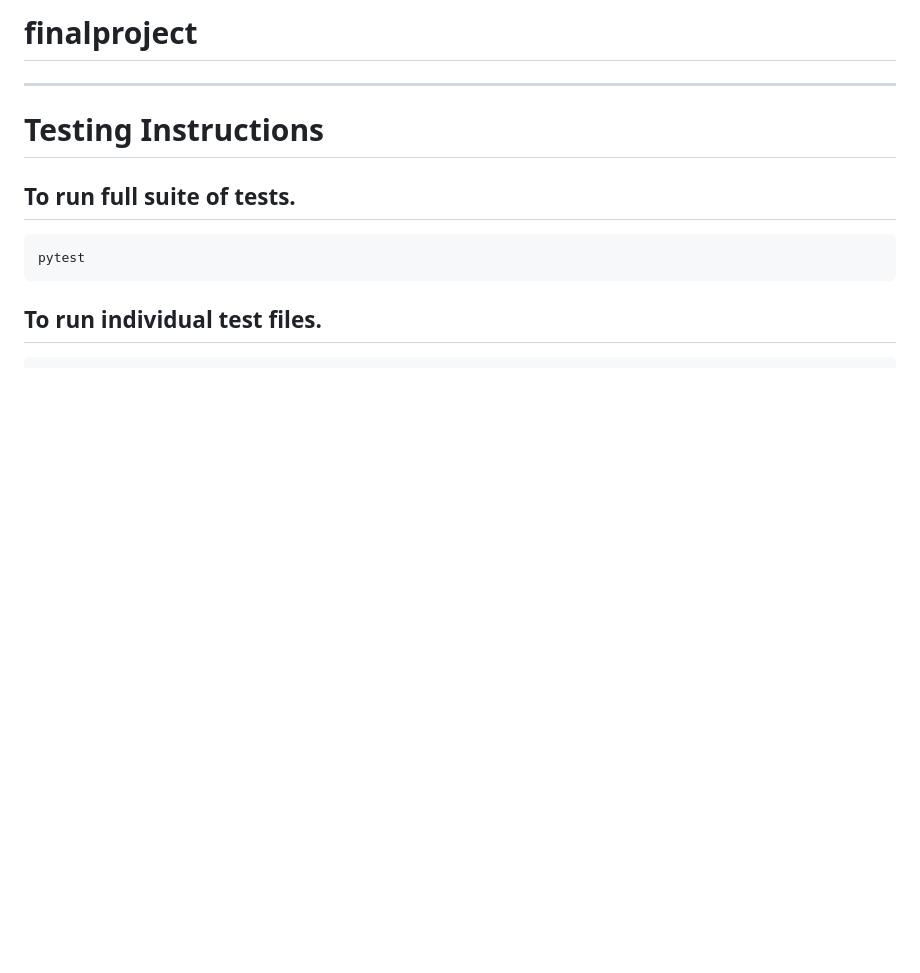
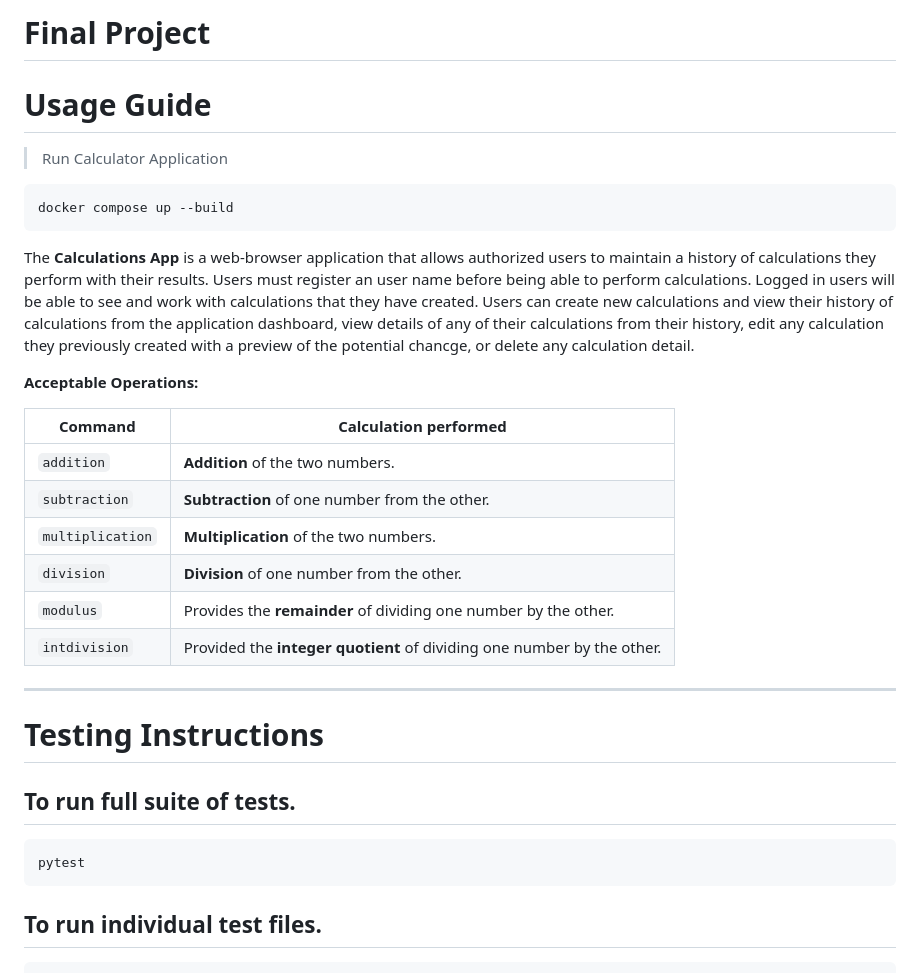
Before and after one commit to jmk199999/finalproject, a Markdown page: README.md, the part around the change. Drawn GitHub-style; blank space fills up the shorter version.

Commit message:
Updated documentation

````diff
--- a/README.md
+++ b/README.md
@@ -1,4 +1,28 @@
-# finalproject
+# Final Project
+
+# Usage Guide
+
+> Run Calculator Application
+
+```bash
+docker compose up --build
+```
+
+The **Calculations App** is a web-browser application that allows authorized users to  maintain a history of calculations they perform with their results.  Users must register an user name
+before being able to perform calculations.  Logged in users will be able to see and work with calculations that they have created.  Users can create new calculations and view their history
+of calculations from the application dashboard, view details of any of their calculations from their history, edit any calculation they previously created with a preview of the potential
+chancge, or delete any calculation detail.
+
+**Acceptable Operations:**
+
+| Command                  | Calculation performed          |
+|--------------------------|--------------------------------|
+| `addition`               | **Addition** of the two numbers.    |
+| `subtraction`            | **Subtraction** of one number from the other. |
+| `multiplication`         | **Multiplication** of the two numbers.   |
+| `division`               | **Division** of one number from the other. |
+| `modulus`                | Provides the **remainder** of dividing one number by the other. |
+| `intdivision`            | Provided the **integer quotient** of dividing one number by the other. |
 
 ---
 
````
